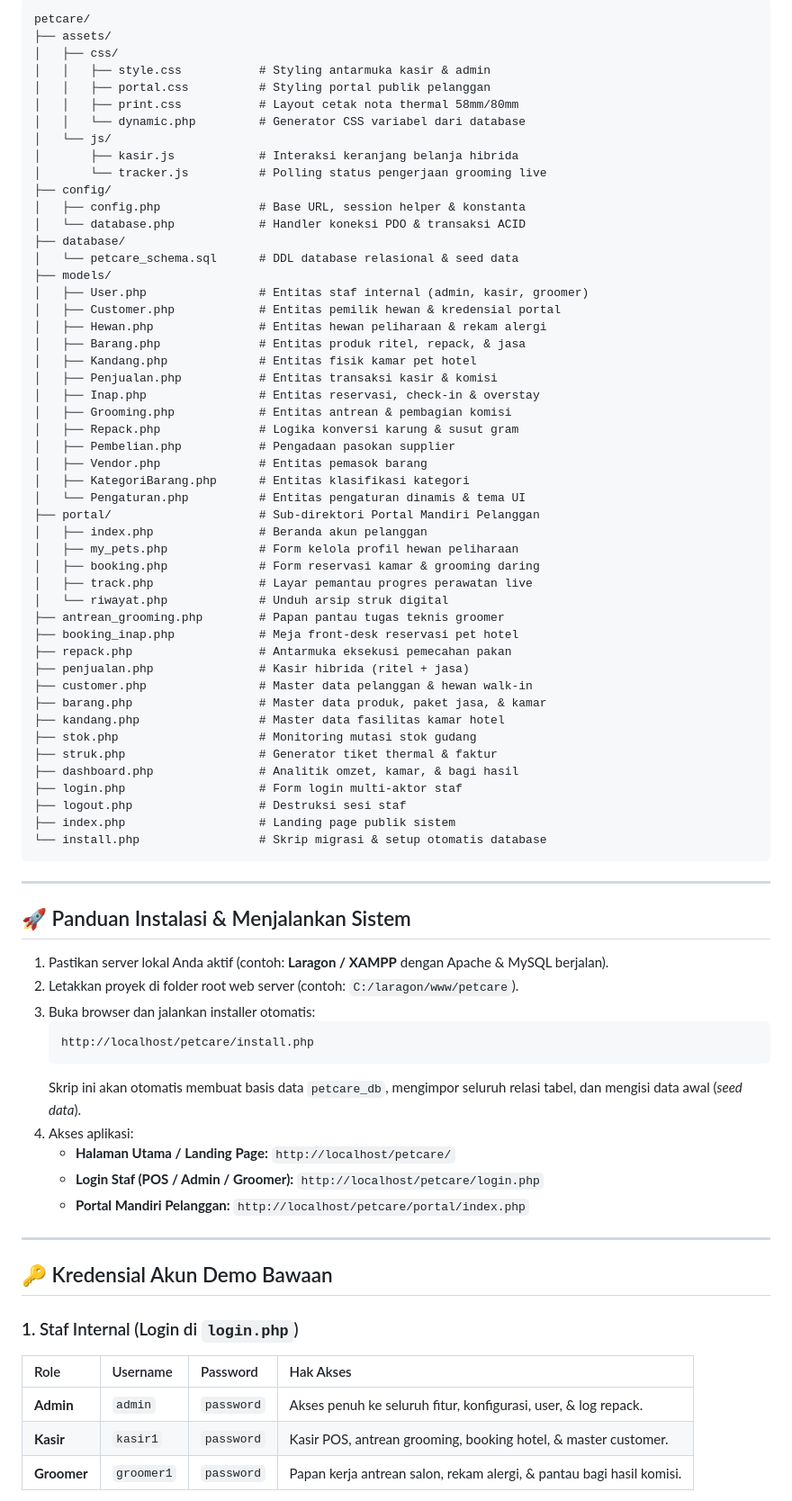
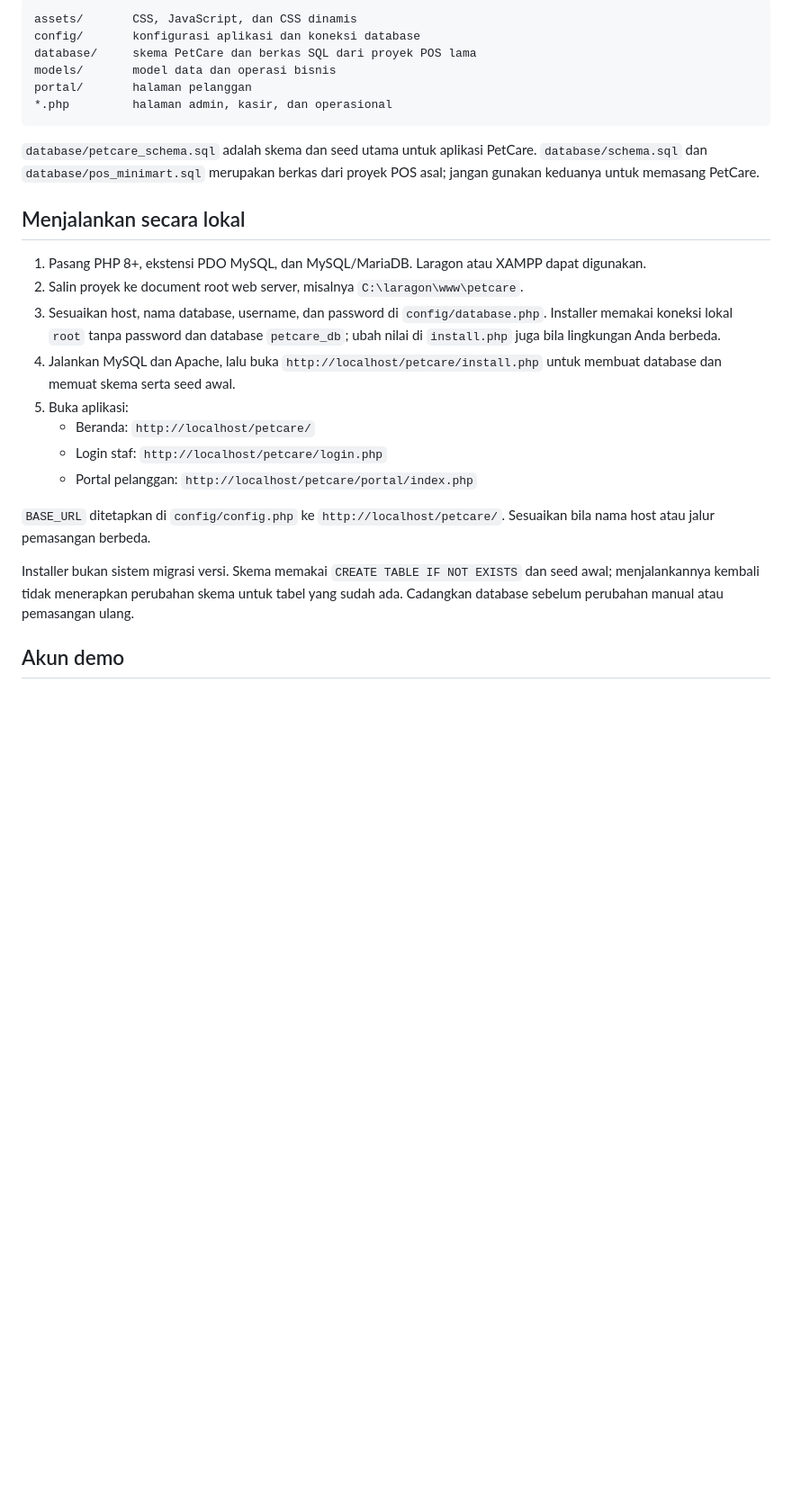
Before and after one commit to rizaldi10/petcare, a Markdown page: README.md, the part around one of its changes. Shown at 90% size. GitHub-like rendering; blank space fills up the shorter version.

Commit message:
update README.md for improved clarity and structure

````diff
--- a/README.md
+++ b/README.md
@@ -36,80 +22,29 @@ Mengikuti aturan baku **Universal Skeleton (Pola 1 Modul = 2 File)**:
 
 ```text
-petcare/
-├── assets/
-│   ├── css/
-│   │   ├── style.css           # Styling antarmuka kasir & admin
-│   │   ├── portal.css          # Styling portal publik pelanggan
-│   │   ├── print.css           # Layout cetak nota thermal 58mm/80mm
-│   │   └── dynamic.php         # Generator CSS variabel dari database
-│   └── js/
-│       ├── kasir.js            # Interaksi keranjang belanja hibrida
-│       └── tracker.js          # Polling status pengerjaan grooming live
-├── config/
-│   ├── config.php              # Base URL, session helper & konstanta
-│   └── database.php            # Handler koneksi PDO & transaksi ACID
-├── database/
-│   └── petcare_schema.sql      # DDL database relasional & seed data
-├── models/
-│   ├── User.php                # Entitas staf internal (admin, kasir, groomer)
-│   ├── Customer.php            # Entitas pemilik hewan & kredensial portal
-│   ├── Hewan.php               # Entitas hewan peliharaan & rekam alergi
-│   ├── Barang.php              # Entitas produk ritel, repack, & jasa
-│   ├── Kandang.php             # Entitas fisik kamar pet hotel
-│   ├── Penjualan.php           # Entitas transaksi kasir & komisi
-│   ├── Inap.php                # Entitas reservasi, check-in & overstay
-│   ├── Grooming.php            # Entitas antrean & pembagian komisi
-│   ├── Repack.php              # Logika konversi karung & susut gram
-│   ├── Pembelian.php           # Pengadaan pasokan supplier
-│   ├── Vendor.php              # Entitas pemasok barang
-│   ├── KategoriBarang.php      # Entitas klasifikasi kategori
-│   └── Pengaturan.php          # Entitas pengaturan dinamis & tema UI
-├── portal/                     # Sub-direktori Portal Mandiri Pelanggan
-│   ├── index.php               # Beranda akun pelanggan
-│   ├── my_pets.php             # Form kelola profil hewan peliharaan
-│   ├── booking.php             # Form reservasi kamar & grooming daring
-│   ├── track.php               # Layar pemantau progres perawatan live
-│   └── riwayat.php             # Unduh arsip struk digital
-├── antrean_grooming.php        # Papan pantau tugas teknis groomer
-├── booking_inap.php            # Meja front-desk reservasi pet hotel
-├── repack.php                  # Antarmuka eksekusi pemecahan pakan
-├── penjualan.php               # Kasir hibrida (ritel + jasa)
-├── customer.php                # Master data pelanggan & hewan walk-in
-├── barang.php                  # Master data produk, paket jasa, & kamar
-├── kandang.php                 # Master data fasilitas kamar hotel
-├── stok.php                    # Monitoring mutasi stok gudang
-├── struk.php                   # Generator tiket thermal & faktur
-├── dashboard.php               # Analitik omzet, kamar, & bagi hasil
-├── login.php                   # Form login multi-aktor staf
-├── logout.php                  # Destruksi sesi staf
-├── index.php                   # Landing page publik sistem
-└── install.php                 # Skrip migrasi & setup otomatis database
+assets/       CSS, JavaScript, dan CSS dinamis
+config/       konfigurasi aplikasi dan koneksi database
+database/     skema PetCare dan berkas SQL dari proyek POS lama
+models/       model data dan operasi bisnis
+portal/       halaman pelanggan
+*.php         halaman admin, kasir, dan operasional
 ```
 
----
+`database/petcare_schema.sql` adalah skema dan seed utama untuk aplikasi PetCare. `database/schema.sql` dan `database/pos_minimart.sql` merupakan berkas dari proyek POS asal; jangan gunakan keduanya untuk memasang PetCare.
 
-## 🚀 Panduan Instalasi & Menjalankan Sistem
+## Menjalankan secara lokal
 
-1. Pastikan server lokal Anda aktif (contoh: **Laragon / XAMPP** dengan Apache & MySQL berjalan).
-2. Letakkan proyek di folder root web server (contoh: `C:/laragon/www/petcare`).
-3. Buka browser dan jalankan installer otomatis:
-   ```
-   http://localhost/petcare/install.php
-   ```
-   Skrip ini akan otomatis membuat basis data `petcare_db`, mengimpor seluruh relasi tabel, dan mengisi data awal (*seed data*).
-4. Akses aplikasi:
-   - **Halaman Utama / Landing Page:** `http://localhost/petcare/`
-   - **Login Staf (POS / Admin / Groomer):** `http://localhost/petcare/login.php`
-   - **Portal Mandiri Pelanggan:** `http://localhost/petcare/portal/index.php`
+1. Pasang PHP 8+, ekstensi PDO MySQL, dan MySQL/MariaDB. Laragon atau XAMPP dapat digunakan.
+2. Salin proyek ke document root web server, misalnya `C:\laragon\www\petcare`.
+3. Sesuaikan host, nama database, username, dan password di `config/database.php`. Installer memakai koneksi lokal `root` tanpa password dan database `petcare_db`; ubah nilai di `install.php` juga bila lingkungan Anda berbeda.
+4. Jalankan MySQL dan Apache, lalu buka `http://localhost/petcare/install.php` untuk membuat database dan memuat skema serta seed awal.
+5. Buka aplikasi:
+   - Beranda: `http://localhost/petcare/`
+   - Login staf: `http://localhost/petcare/login.php`
+   - Portal pelanggan: `http://localhost/petcare/portal/index.php`
 
----
+`BASE_URL` ditetapkan di `config/config.php` ke `http://localhost/petcare/`. Sesuaikan bila nama host atau jalur pemasangan berbeda.
 
-## 🔑 Kredensial Akun Demo Bawaan
+Installer bukan sistem migrasi versi. Skema memakai `CREATE TABLE IF NOT EXISTS` dan seed awal; menjalankannya kembali tidak menerapkan perubahan skema untuk tabel yang sudah ada. Cadangkan database sebelum perubahan manual atau pemasangan ulang.
 
-### 1. Staf Internal (Login di `login.php`)
-| Role | Username | Password | Hak Akses |
-| :--- | :--- | :--- | :--- |
-| **Admin** | `admin` | `password` | Akses penuh ke seluruh fitur, konfigurasi, user, & log repack. |
-| **Kasir** | `kasir1` | `password` | Kasir POS, antrean grooming, booking hotel, & master customer. |
-| **Groomer**| `groomer1`| `password` | Papan kerja antrean salon, rekam alergi, & pantau bagi hasil komisi. |
+## Akun demo
 
````
Also changed, not shown: other parts of README.md (+43 -39 lines).
